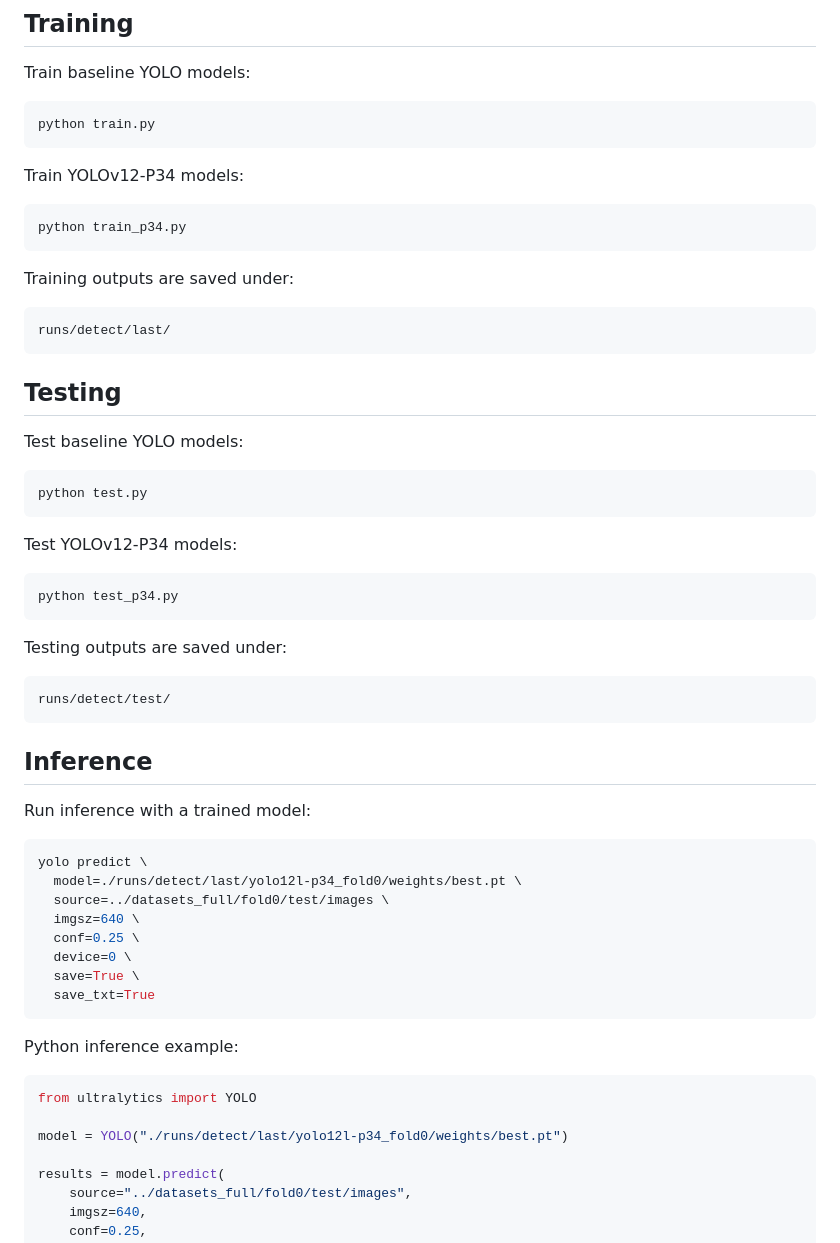
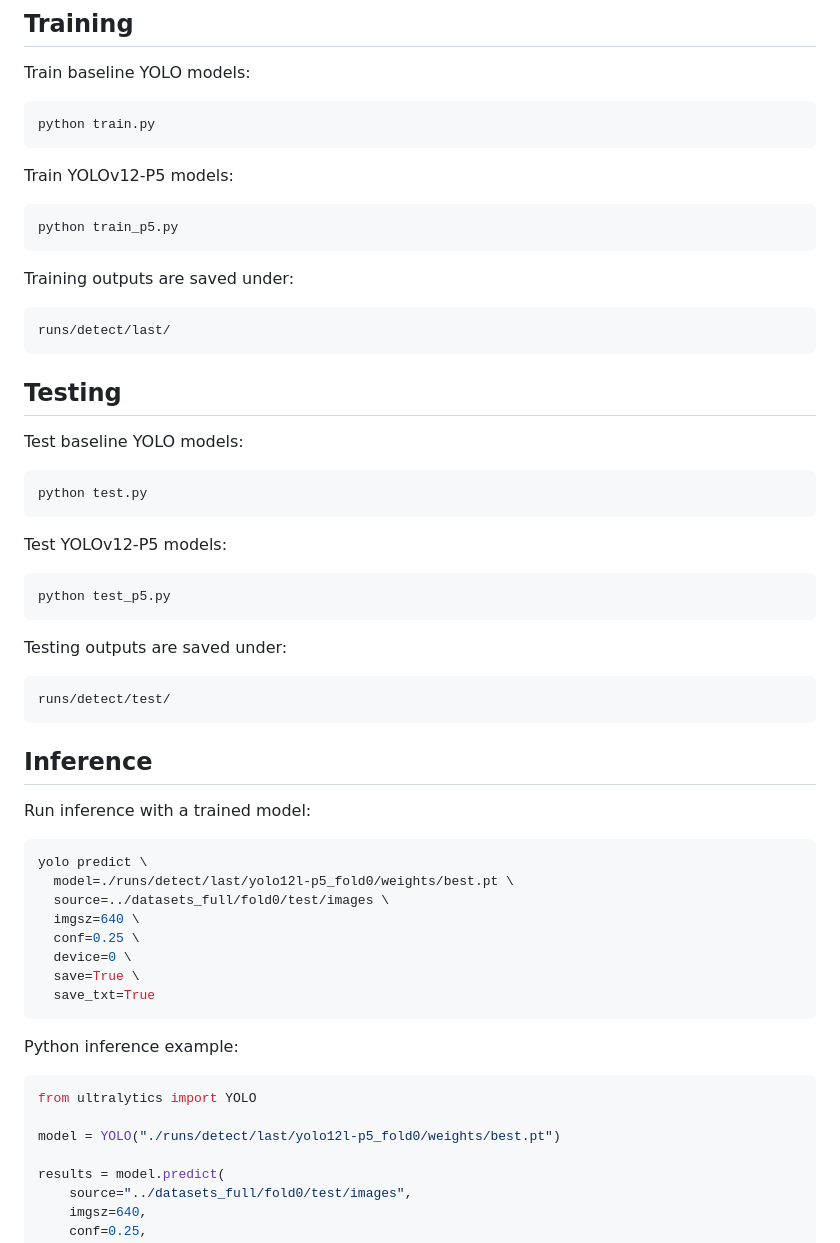
Before and after one commit to yeh-chun-yu/aortic_valve_code, a Markdown page: README.md, the part around one of its changes. Drawn GitHub-style.

````diff
--- a/README.md
+++ b/README.md
@@ -179,10 +179,10 @@ Train baseline YOLO models:
 python train.py
 ```
 
-Train YOLOv12-P34 models:
+Train YOLOv12-P5 models:
 
 ```bash
-python train_p34.py
+python train_p5.py
 ```
 
 Training outputs are saved under:
@@ -199,10 +199,10 @@ Test baseline YOLO models:
 python test.py
 ```
 
-Test YOLOv12-P34 models:
+Test YOLOv12-P5 models:
 
 ```bash
-python test_p34.py
+python test_p5.py
 ```
 
 Testing outputs are saved under:
@@ -217,7 +217,7 @@ Run inference with a trained model:
 
 ```bash
 yolo predict \
-  model=./runs/detect/last/yolo12l-p34_fold0/weights/best.pt \
+  model=./runs/detect/last/yolo12l-p5_fold0/weights/best.pt \
   source=../datasets_full/fold0/test/images \
   imgsz=640 \
   conf=0.25 \
@@ -231,7 +231,7 @@ Python inference example:
 ```python
 from ultralytics import YOLO
 
-model = YOLO("./runs/detect/last/yolo12l-p34_fold0/weights/best.pt")
+model = YOLO("./runs/detect/last/yolo12l-p5_fold0/weights/best.pt")
 
 results = model.predict(
     source="../datasets_full/fold0/test/images",
````
Also changed, not shown: other parts of README.md (+8 -8 lines).
